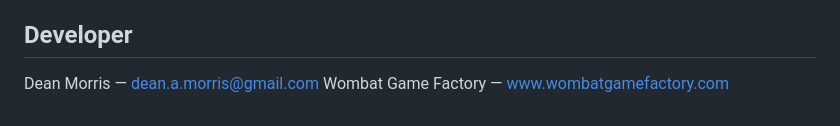
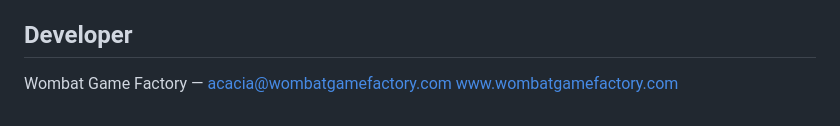
Before and after one commit to wombatgamefactory/acacia-game, a Markdown page: CLAUDE.md, the part around the change. GitHub-like rendering.

Commit message:
Replace personal email with company email in CLAUDE.md
Co-Authored-By: Claude Haiku 4.5 <noreply@anthropic.com>

```diff
--- a/CLAUDE.md
+++ b/CLAUDE.md
@@ -83,5 +83,5 @@ acacia-game/
 - Board size TBC — confirm before implementing GameState
 
 ## Developer
-Dean Morris — dean.a.morris@gmail.com
-Wombat Game Factory — www.wombatgamefactory.com
+Wombat Game Factory — acacia@wombatgamefactory.com
+www.wombatgamefactory.com
```
